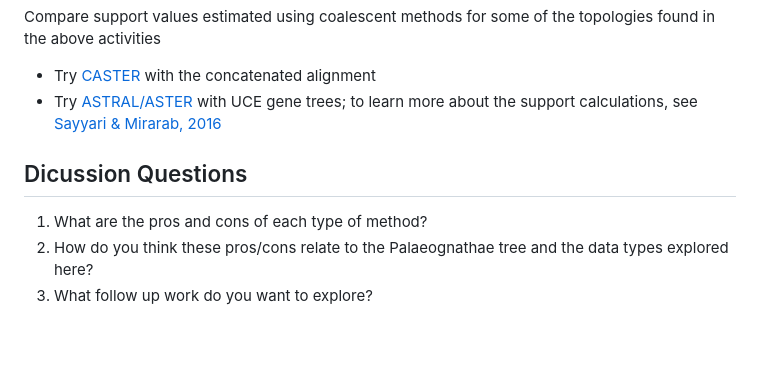
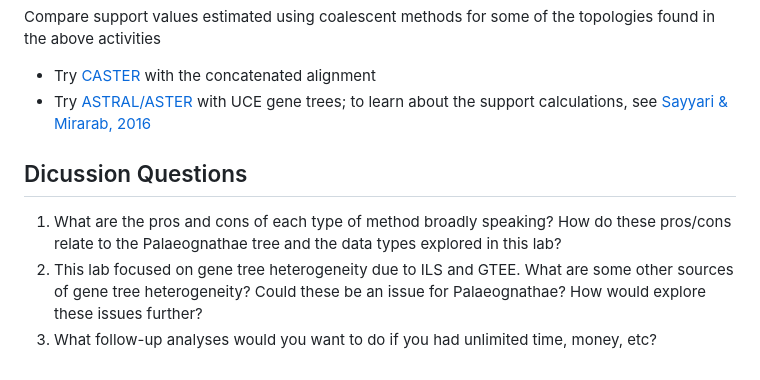
Before and after one commit to molloy-lab/ck-phylo-workshop, a Markdown page: day2/README.md, the part around the change. Rendered like a GitHub page; blank space fills up the shorter version.

Commit message:
Updated questions

```diff
--- a/day2/README.md
+++ b/day2/README.md
@@ -68,12 +68,12 @@ Activity D (Optional)
 Compare support values estimated using coalescent methods for some of the topologies found in the above activities
 
 * Try [CASTER](https://github.com/chaoszhang/ASTER/) with the concatenated alignment
-* Try [ASTRAL/ASTER](https://github.com/chaoszhang/ASTER/) with UCE gene trees; to learn more about the support calculations, see [Sayyari & Mirarab, 2016](https://doi.org/10.1093/molbev/msw079)
+* Try [ASTRAL/ASTER](https://github.com/chaoszhang/ASTER/) with UCE gene trees; to learn about the support calculations, see [Sayyari & Mirarab, 2016](https://doi.org/10.1093/molbev/msw079)
 
 
 Dicussion Questions
 ---
 
-1. What are the pros and cons of each type of method?
-2. How do you think these pros/cons relate to the Palaeognathae tree and the data types explored here?
-3. What follow up work do you want to explore?
+1. What are the pros and cons of each type of method broadly speaking? How do these pros/cons relate to the Palaeognathae tree and the data types explored in this lab?
+2. This lab focused on gene tree heterogeneity due to ILS and GTEE. What are some other sources of gene tree heterogeneity? Could these be an issue for Palaeognathae? How would explore these issues further?
+3. What follow-up analyses would you want to do if you had unlimited time, money, etc?
```
